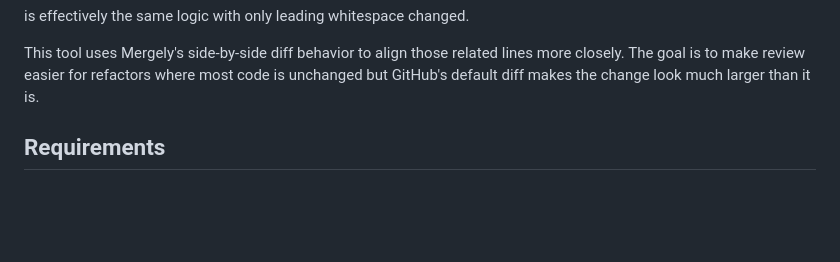
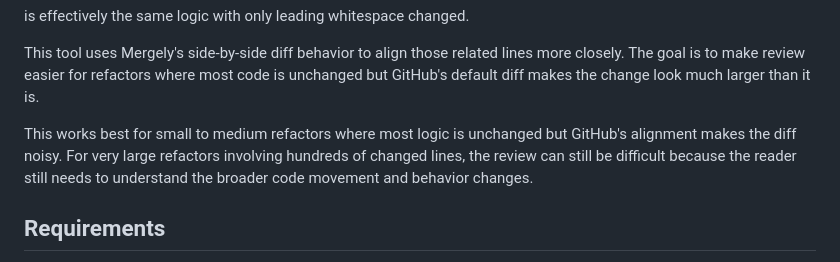
Before and after one commit to vuongle-mike/github-pr-compare, a Markdown page: README.md, the part around the change. GitHub-like rendering; blank space fills up the shorter version.

Commit message:
Document refactor review limitations

```diff
--- a/README.md
+++ b/README.md
@@ -50,6 +50,8 @@ foreach ($listCsv as $fileCsv) {
 is effectively the same logic with only leading whitespace changed.
 
 This tool uses Mergely's side-by-side diff behavior to align those related lines more closely. The goal is to make review easier for refactors where most code is unchanged but GitHub's default diff makes the change look much larger than it is.
+
+This works best for small to medium refactors where most logic is unchanged but GitHub's alignment makes the diff noisy. For very large refactors involving hundreds of changed lines, the review can still be difficult because the reader still needs to understand the broader code movement and behavior changes.
 
 ## Requirements
 
```
